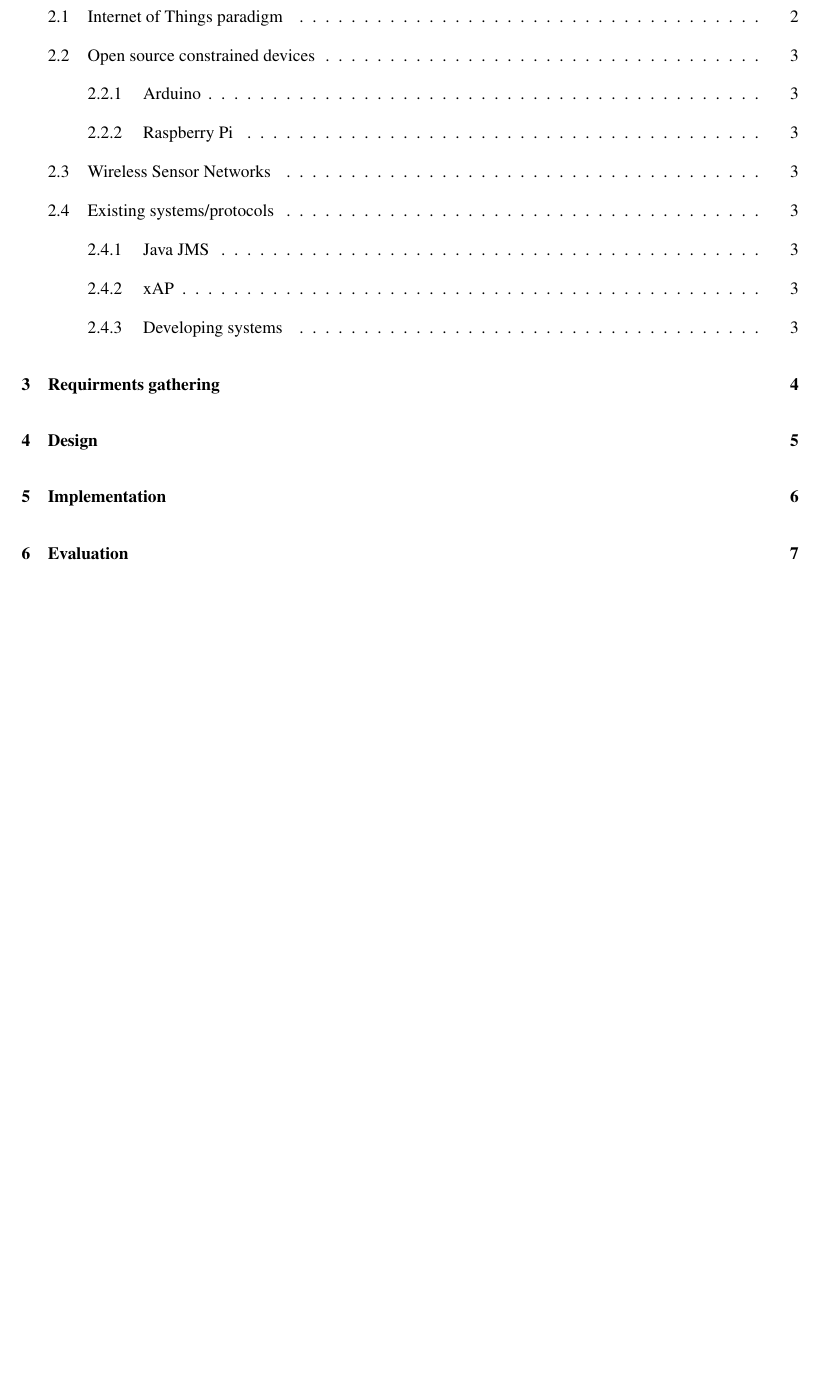
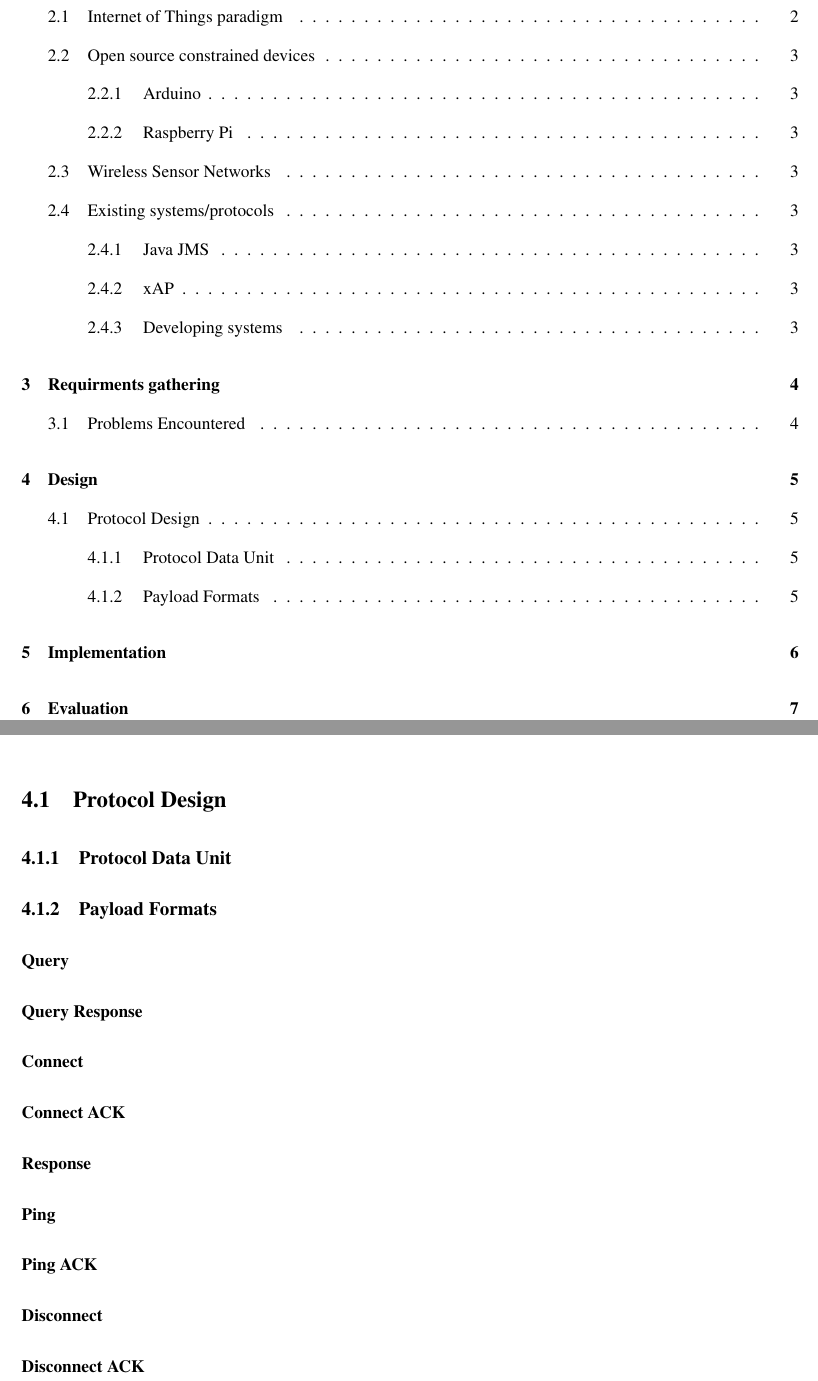
Before and after one commit to drFerg/KNoT, a LaTeX document (report/report/report.tex): part of page 4 of 14 before the commit and two parts of pages 4 and 10 of 15 after it, the two joined at a grey line, cut so that both start at the same text, the shorter picture padded with empty space. Compiled offline with pdfLaTeX.

Commit message:
Added more sections to design, protocol related stuff and problems

```diff
--- a/report/report/report.tex
+++ b/report/report/report.tex
@@ -143,6 +152,70 @@ Fast forward to 2013 and the ``Year of the Internet of Things'' as declared by t
 
 \chapter{Design} % (fold)
 \label{cha:design}
+
+\section{Protocol Design} % (fold)
+\label{sec:protocol_design}
+
+
+\subsection{Protocol Data Unit} % (fold)
+\label{sub:protocol_data_unit}
+
+% subsection protocol_data_unit (end)
+
+\subsection{Payload Formats} % (fold)
+\label{sub:payload_formats}
+
+\subsubsection{Query} % (fold)
+\label{ssub:query}
+
+% subsubsection query (end)
+
+\subsubsection{Query Response} % (fold)
+\label{ssub:query_response}
+
+% subsubsection query_response (end)
+
+\subsubsection{Connect} % (fold)
+\label{ssub:connect}
+
+% subsubsection connect (end)
+
+\subsubsection{Connect ACK} % (fold)
+\label{ssub:connect_ack}
+
+% subsubsection connect_ack (end)
+
+\subsubsection{Response} % (fold)
+\label{ssub:response}
+
+% subsubsection response (end)
+
+\subsubsection{Ping} % (fold)
+\label{ssub:ping}
+
+% subsubsection ping (end)
+
+\subsubsection{Ping ACK} % (fold)
+\label{ssub:ping_ack}
+
+% subsubsection ping_ack (end)
+
+\subsubsection{Disconnect} % (fold)
+\label{ssub:disconnect}
+
+% subsubsection disconnect (end)
+
+\subsubsection{Disconnect ACK} % (fold)
+\label{ssub:disconnect_ack}
+
+% subsubsection disconnect_ack (end)
+% subsection payload_formats (end)
+
+
+% section protocol_design (end)
+
+
+
 
 % chapter design (end)
 %==============================================================================
```
Also changed, not shown: report/report/report.tex (9 more changed lines), 1 other file.
